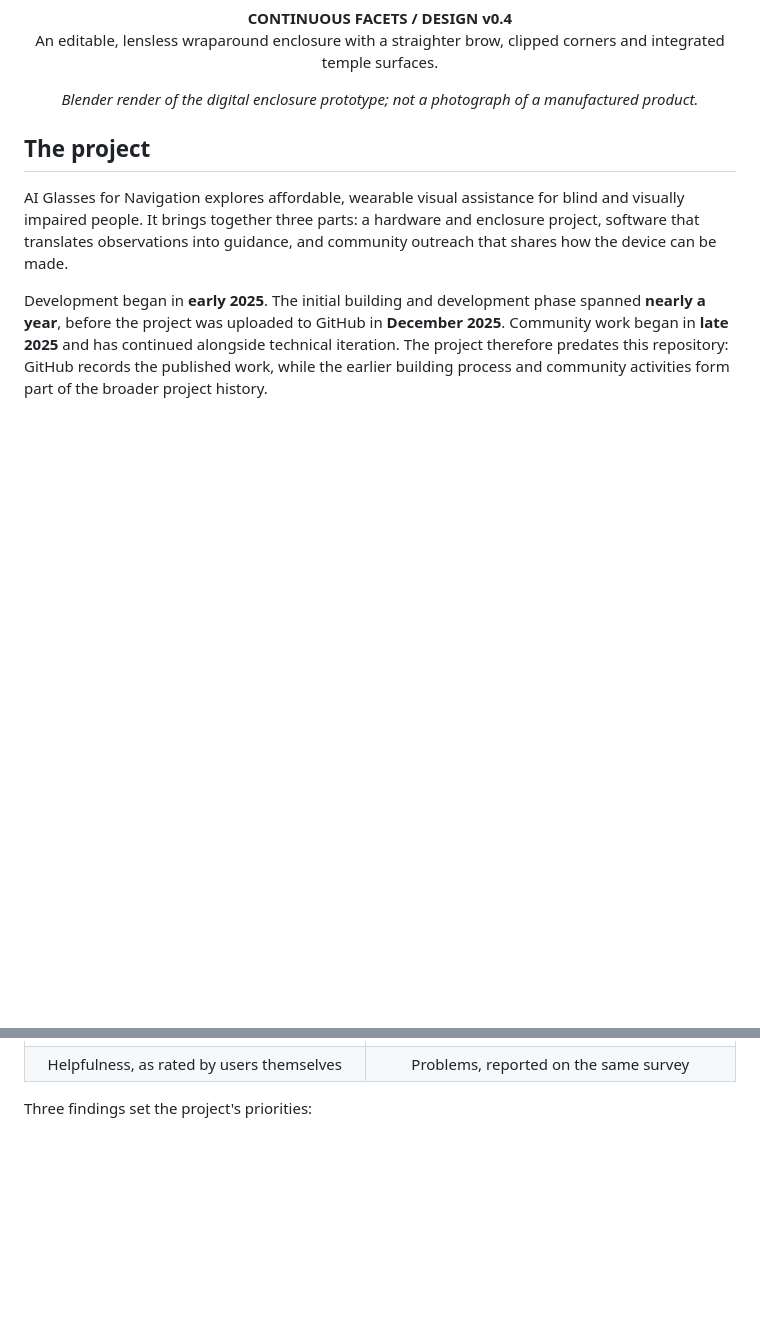
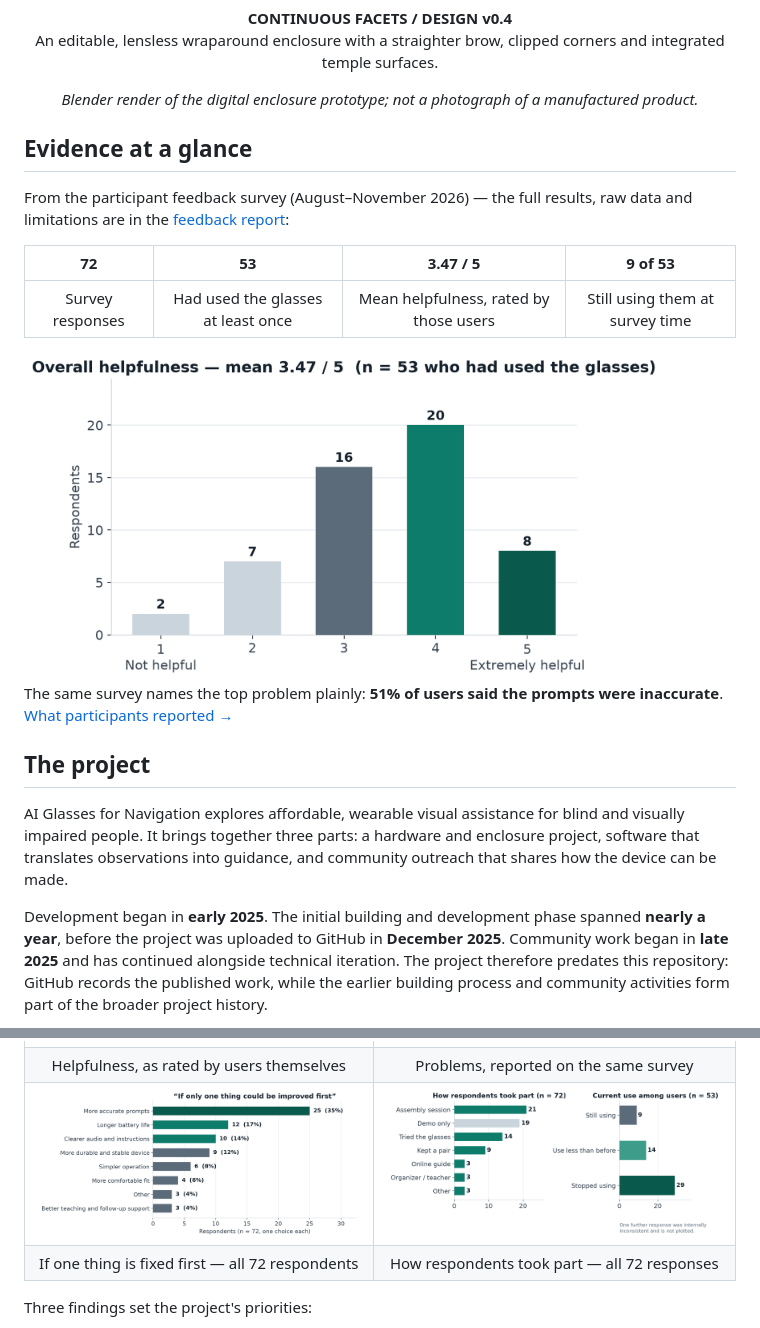
Before and after one commit to DresdenGman/AIGlasses_for_navigation, a Markdown page: README.md, 2 parts joined by grey strips. GitHub-like rendering; blank space fills up the shorter version.

Commit message:
docs: surface feedback evidence on the first screen and add social preview image

```diff
--- a/README.md
+++ b/README.md
@@ -25,6 +26,18 @@ An editable, lensless wraparound enclosure with a straighter brow, clipped corne
 *Blender render of the digital enclosure prototype; not a photograph of a manufactured product.*
 
 </div>
+
+## Evidence at a glance
+
+From the participant feedback survey (August–November 2026) — the full results, raw data and limitations are in the [feedback report](docs/FEEDBACK.md):
+
+| **72** | **53** | **3.47 / 5** | **9 of 53** |
+|:---:|:---:|:---:|:---:|
+| Survey responses | Had used the glasses at least once | Mean helpfulness, rated by those users | Still using them at survey time |
+
+<img src="assets/feedback/helpfulness.png" width="640" alt="Bar chart of helpfulness ratings from the 53 respondents who had used the glasses: 2 rated 1, 7 rated 2, 16 rated 3, 20 rated 4 and 8 rated 5, a mean of 3.47 out of 5" />
+
+The same survey names the top problem plainly: **51% of users said the prompts were inaccurate**. [What participants reported →](#participant-feedback)
 
 ## The project
 
@@ -81,6 +94,11 @@ In August–November 2026, an anonymous bilingual survey collected **72 response
 <td><img src="assets/feedback/problems.png" alt="Bar chart of problems reported by the 53 respondents who had used the glasses: inaccurate prompts 51 percent, battery life 38 percent, connection instability and unclear audio 30 percent each, fit 23 percent, complexity 15 percent, privacy concerns 11 percent, and 19 percent reported no problems" /></td>
 </tr>
 <tr><td align="center">Helpfulness, as rated by users themselves</td><td align="center">Problems, reported on the same survey</td></tr>
+<tr>
+<td><img src="assets/feedback/improve-first.png" alt="Bar chart of the one improvement respondents most wanted fixed first, all 72 respondents: more accurate prompts 25, longer battery life 12, clearer audio 10, durability 9, simpler operation 6, comfort 4, teaching and set-up support 3, other 3" /></td>
+<td><img src="assets/feedback/participation.png" alt="Bar chart of how the 72 respondents took part: joined a hands-on build session 21, saw a demonstration only 19, tried the glasses 14, received and kept a pair 9, followed the online guide 3, organised or taught a session 3, other 3" /></td>
+</tr>
+<tr><td align="center">If one thing is fixed first — all 72 respondents</td><td align="center">How respondents took part — all 72 responses</td></tr>
 </table>
 
 Three findings set the project's priorities:
```
Also changed, not shown: other parts of README.md (+1 -0 lines), docs/README.zh-CN.md (+12 -0 lines), assets/social-preview.png (added).
